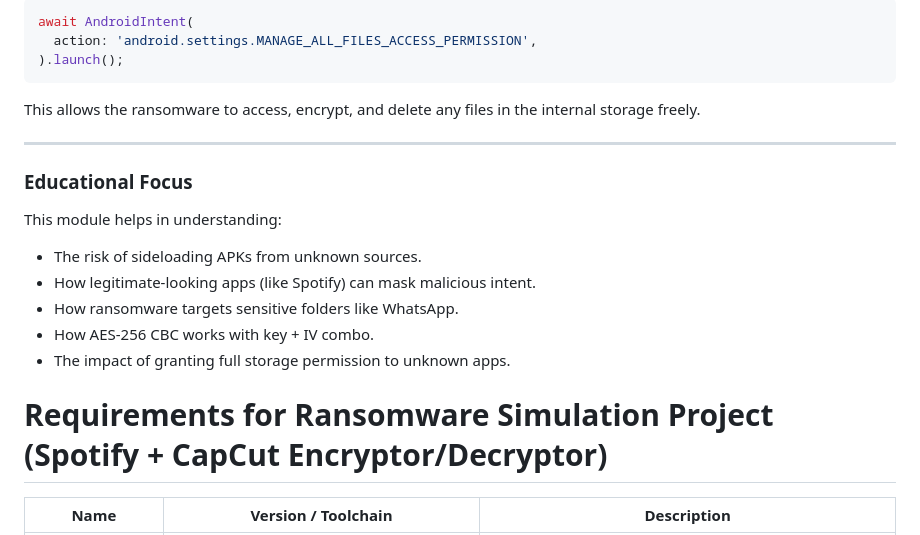
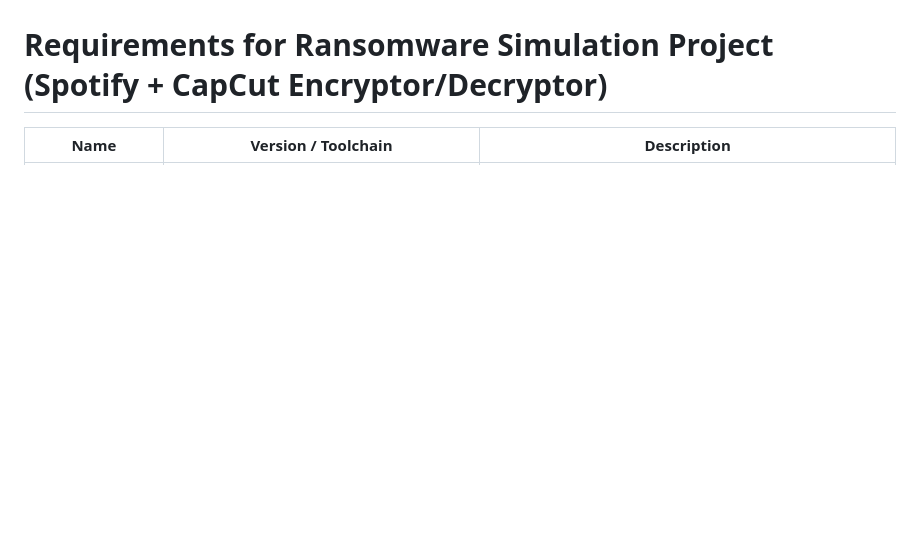
Before and after one commit to FaizalRahman01/Ransomware_Simulator, a Markdown page: README.md, the part around one of its changes. Drawn GitHub-style; blank space fills up the shorter version.

````diff
--- a/README.md
+++ b/README.md
@@ -642,21 +569,3 @@ To enable full storage access, the app uses:
-```dart
-await AndroidIntent(
-  action: 'android.settings.MANAGE_ALL_FILES_ACCESS_PERMISSION',
-).launch();
-```
-This allows the ransomware to access, encrypt, and delete any files in the internal storage freely.
-
----
-
-### Educational Focus
-
-This module helps in understanding:
-
-- The risk of sideloading APKs from unknown sources.
-- How legitimate-looking apps (like Spotify) can mask malicious intent.
-- How ransomware targets sensitive folders like WhatsApp.
-- How AES-256 CBC works with key + IV combo.
-- The impact of granting full storage permission to unknown apps.
 
 # Requirements for Ransomware Simulation Project (Spotify + CapCut Encryptor/Decryptor)
 
````
Also changed, not shown: other parts of README.md (+0 -73 lines).
